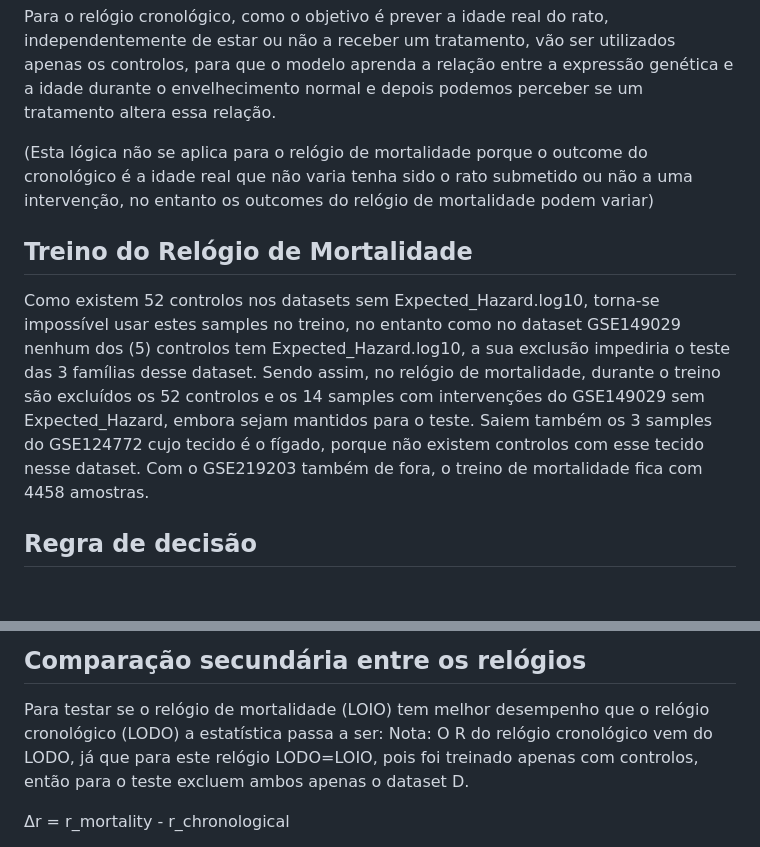
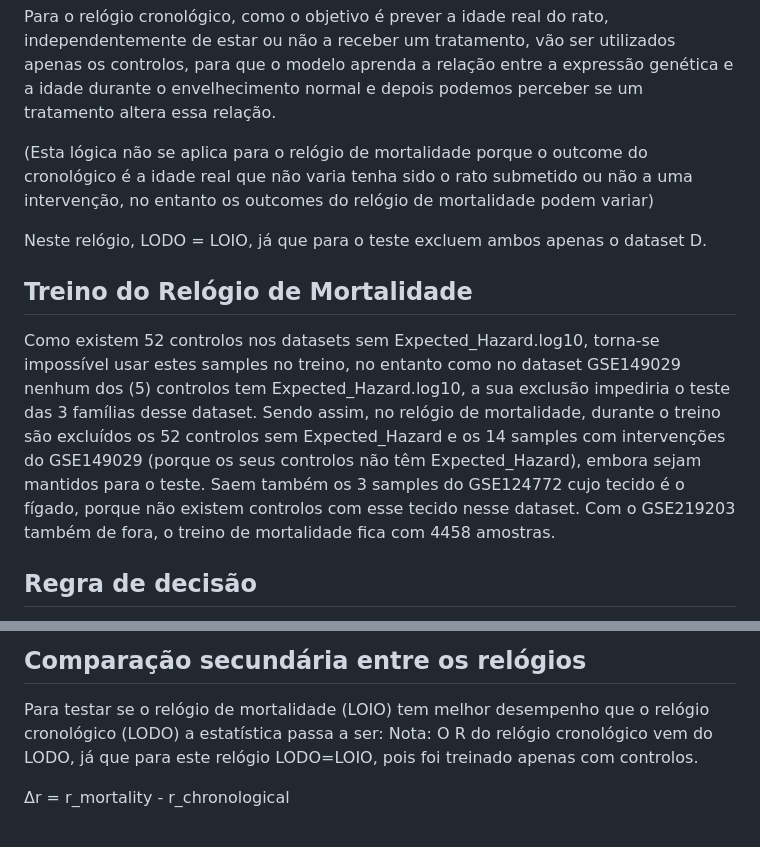
Before and after one commit to jorgeMFS/msc-joao-alves, a Markdown page: protocol/pre_registo.md, 2 parts joined by grey strips. Rendered like a GitHub page; blank space fills up the shorter version.

Commit message:
Ultimas correções

```diff
--- a/protocol/pre_registo.md
+++ b/protocol/pre_registo.md
@@ -73,9 +73,12 @@ Para o relógio cronológico, como o objetivo é prever a idade real do rato, in
 
 (Esta lógica não se aplica para o relógio de mortalidade porque o outcome do cronológico é a idade real que não varia tenha sido o rato submetido ou não a uma intervenção, no entanto os outcomes do relógio de mortalidade podem variar)
 
+Neste relógio, LODO = LOIO, já que para o teste excluem ambos apenas o dataset D.
+
+
 ## Treino do Relógio de Mortalidade
 
-Como existem 52 controlos nos datasets sem Expected_Hazard.log10, torna-se impossível usar estes samples no treino, no entanto como no dataset GSE149029 nenhum dos (5) controlos tem Expected_Hazard.log10, a sua exclusão impediria o teste das 3 famílias desse dataset. Sendo assim, no relógio de mortalidade, durante o treino são excluídos os 52 controlos e os 14 samples com intervenções do GSE149029 sem Expected_Hazard, embora sejam mantidos para o teste. Saiem também os 3 samples do GSE124772 cujo tecido é o fígado, porque não existem controlos com esse tecido nesse dataset. Com o GSE219203 também de fora, o treino de mortalidade fica com 4458 amostras.
+Como existem 52 controlos nos datasets sem Expected_Hazard.log10, torna-se impossível usar estes samples no treino, no entanto como no dataset GSE149029 nenhum dos (5) controlos tem Expected_Hazard.log10, a sua exclusão impediria o teste das 3 famílias desse dataset. Sendo assim, no relógio de mortalidade, durante o treino são excluídos os 52 controlos sem Expected_Hazard e os 14 samples com intervenções do GSE149029 (porque os seus controlos não têm Expected_Hazard), embora sejam mantidos para o teste. Saem também os 3 samples do GSE124772 cujo tecido é o fígado, porque não existem controlos com esse tecido nesse dataset. Com o GSE219203 também de fora, o treino de mortalidade fica com 4458 amostras.
 
 ## Regra de decisão
 - Intervenções com os mesmos componentes principais são agrupadas numa única família, mesmo quando diferem na dose ou duração (por exemplo, 17aE2_16m e 17aE2_20m). As combinações de dois componentes constituem uma única família, mantendo-se cada componente identificado separadamente. A tabela com as intervenções distribuídas em famílias e componentes é `protocol/interventions_families_components.csv`.
@@ -107,7 +110,7 @@ Para CI 90% = [X,Y]:
 
 ## Comparação secundária entre os relógios
 Para testar se o relógio de mortalidade (LOIO) tem melhor desempenho que o relógio cronológico (LODO) a estatística passa a ser:
-Nota: O R do relógio cronológico vem do LODO, já que para este relógio LODO=LOIO, pois foi treinado apenas com controlos, então para o teste excluem ambos apenas o dataset D.
+Nota: O R do relógio cronológico vem do LODO, já que para este relógio LODO=LOIO, pois foi treinado apenas com controlos.
 
 Δr = r_mortality - r_chronological
 
```
